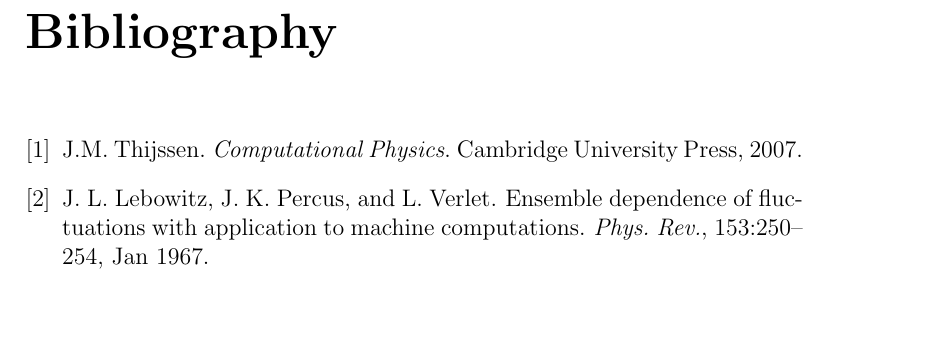
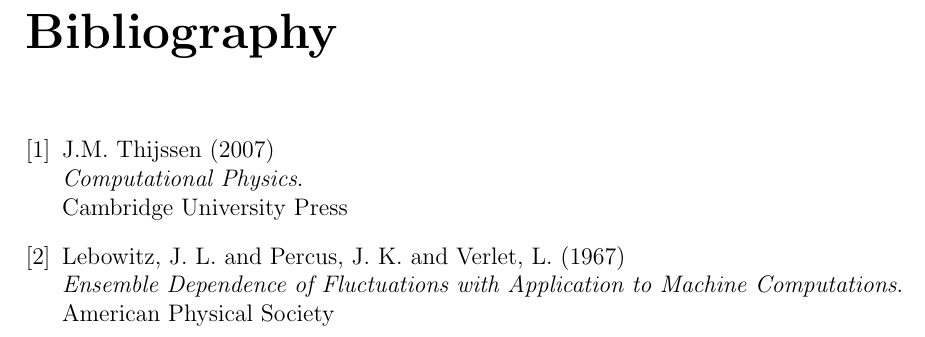
Before and after one commit to lonaowna/molecular-dynamics, a LaTeX thesis (report/report.tex): part of page 14 of 14, cut so that both start at the same text, the shorter picture padded with empty space. Compiled offline with pdfLaTeX.

Commit message:
References in the main file
The reference are now in the main file, so we don't need a separate
reference file

```diff
--- a/report/report.tex
+++ b/report/report.tex
@@ -266,2 +265,14 @@
+\begin{thebibliography}{9}
+
+\bibitem{thijssen}
+ J.M. Thijssen (2007)\\
+ $\textit{Computational Physics}$.\\
+ Cambridge University Press
+
+ \bibitem{lebowitz1967}
+ Lebowitz, J. L. and Percus, J. K. and Verlet, L. (1967)\\
+ $\textit{Ensemble Dependence of Fluctuations with Application to Machine Computations}$.\\
+ American Physical Society
+ \end{thebibliography}
 
 \end{document}
```
Also changed, not shown: report/report.tex (3 more changed lines).
